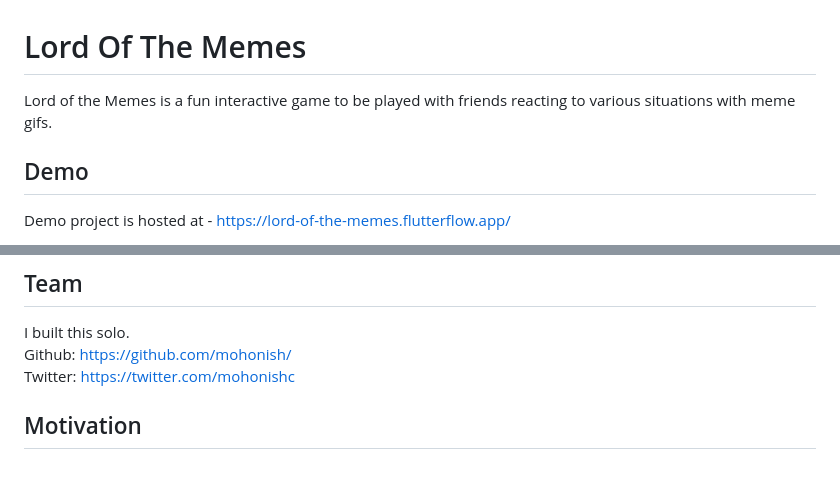
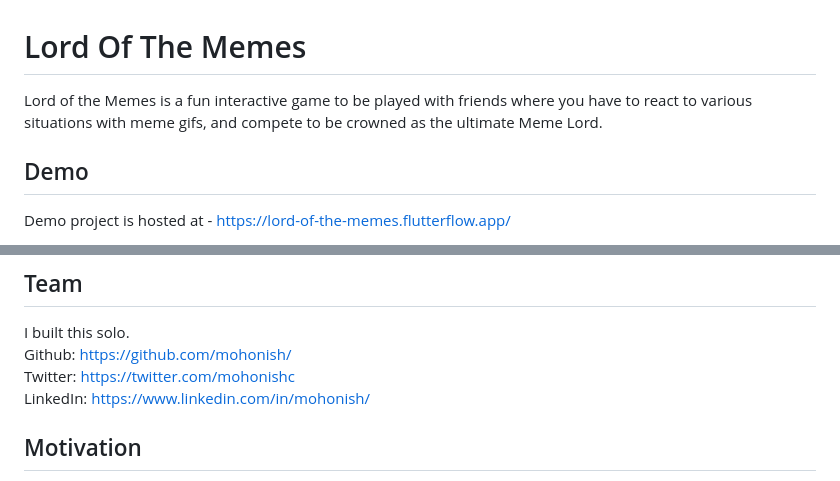
Before and after one commit to mohonish/lord-of-the-memes-app, a Markdown page: README.md, 2 parts joined by grey strips. GitHub-like rendering.

Commit message:
Update README again

```diff
--- a/README.md
+++ b/README.md
@@ -1,6 +1,6 @@
 # Lord Of The Memes
 
-Lord of the Memes is a fun interactive game to be played with friends reacting to various situations with meme gifs.
+Lord of the Memes is a fun interactive game to be played with friends where you have to react to various situations with meme gifs, and compete to be crowned as the ultimate Meme Lord.
 
 ## Demo
 
@@ -15,6 +15,7 @@ No instructions required. Please refer to the demo video for an example gameplay
 I built this solo.
 Github: https://github.com/mohonish/
 Twitter: https://twitter.com/mohonishc
+LinkedIn: https://www.linkedin.com/in/mohonish/
 
 ## Motivation
 
```
